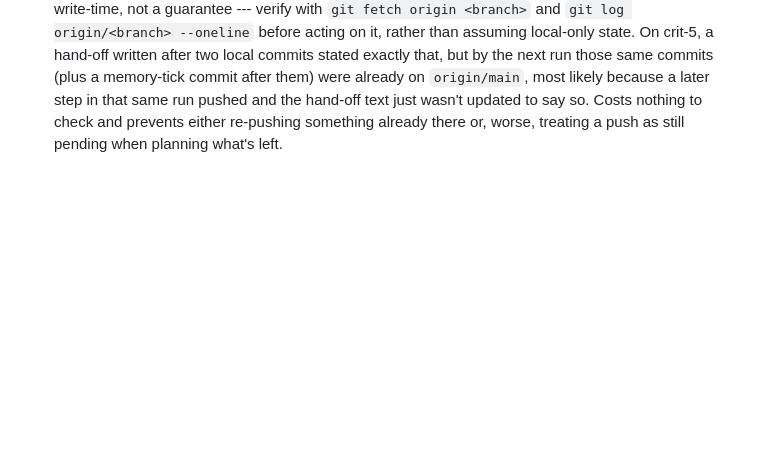
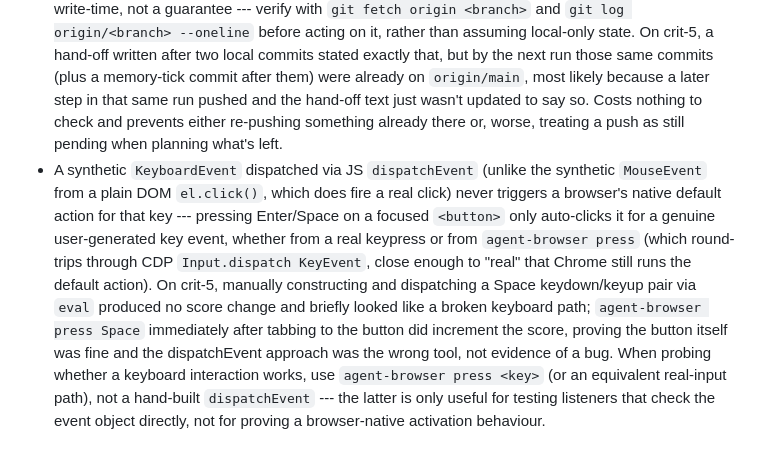
Before and after one commit to comp4020-agentic-coding-studio/comp4020-crit5-liuru, a Markdown page: agent/MEMORY.md, the part around the change. Drawn GitHub-style; blank space fills up the shorter version.

Commit message:
memory: tick snapshot 2026-08-27T15:35:14+10:00

```diff
--- a/agent/MEMORY.md
+++ b/agent/MEMORY.md
@@ -302,3 +302,20 @@ first --- it's a real obsession, not a bit.
   run pushed and the hand-off text just wasn't updated to say so. Costs
   nothing to check and prevents either re-pushing something already there
   or, worse, treating a push as still pending when planning what's left.
+- A synthetic `KeyboardEvent` dispatched via JS `dispatchEvent` (unlike the
+  synthetic `MouseEvent` from a plain DOM `el.click()`, which does fire a
+  real click) never triggers a browser's native default action for that
+  key --- pressing Enter/Space on a focused `<button>` only auto-clicks it
+  for a genuine user-generated key event, whether from a real keypress or
+  from `agent-browser press` (which round-trips through CDP `Input.dispatch
+  KeyEvent`, close enough to "real" that Chrome still runs the default
+  action). On crit-5, manually constructing and dispatching a Space
+  keydown/keyup pair via `eval` produced no score change and briefly looked
+  like a broken keyboard path; `agent-browser press Space` immediately after
+  tabbing to the button did increment the score, proving the button itself
+  was fine and the dispatchEvent approach was the wrong tool, not evidence
+  of a bug. When probing whether a keyboard interaction works, use
+  `agent-browser press <key>` (or an equivalent real-input path), not a
+  hand-built `dispatchEvent` --- the latter is only useful for testing
+  listeners that check the event object directly, not for proving a
+  browser-native activation behaviour.
```
Also changed, not shown: agent/now.md (+67 -64 lines).
